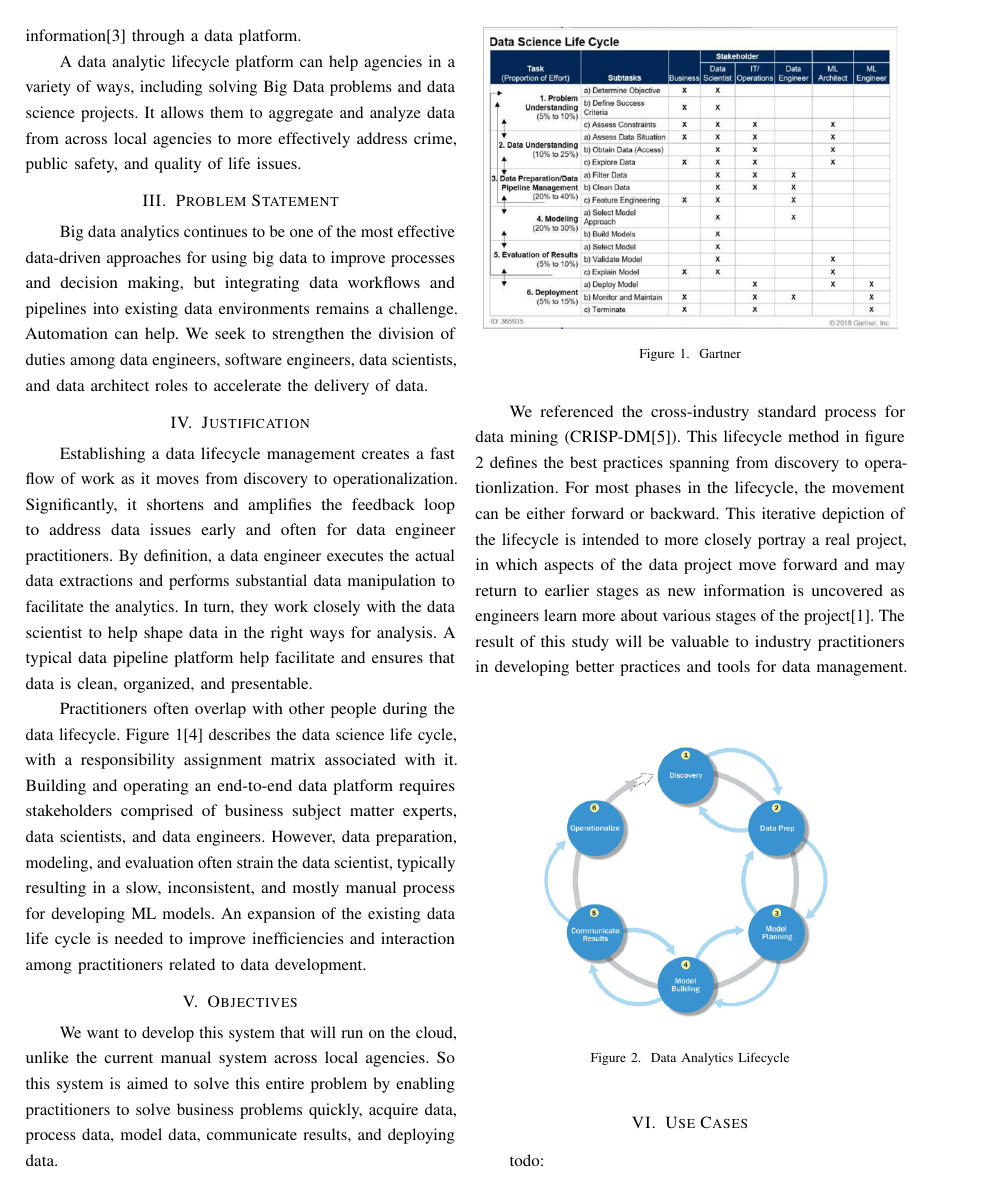
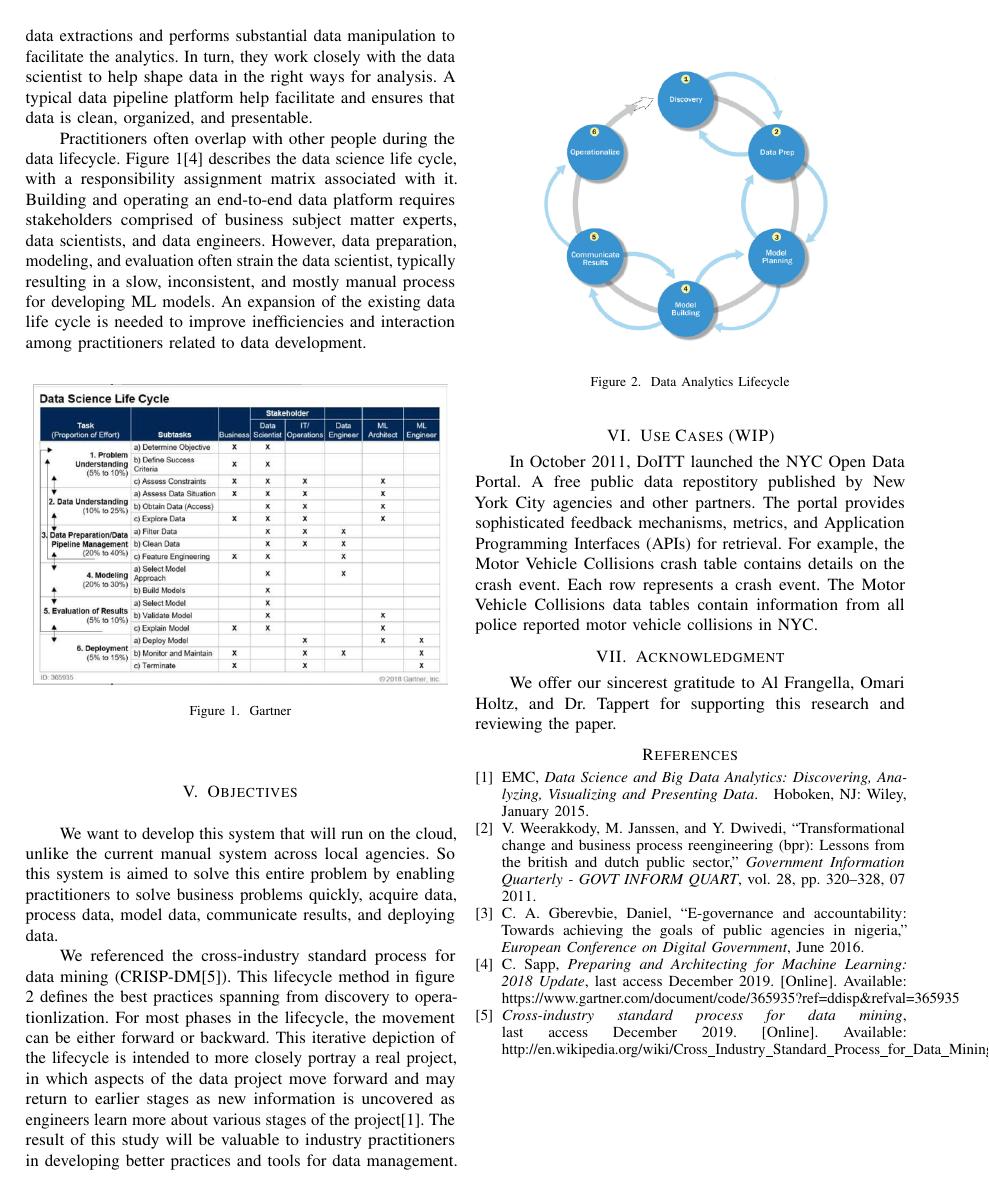
Before and after one commit to anthonype/cs804b, a LaTeX paper (paper/main.tex): page 2 of 3 before the commit and page 2 of 2 after it. Compiled offline with pdfLaTeX.

Commit message:
Updates from Overleaf

```diff
--- a/paper/main.tex
+++ b/paper/main.tex
@@ -24,7 +24,7 @@
 \setlength{\parindent}{2em}
 \setlength{\parskip}{0em}
 \renewcommand{\baselinestretch}{1}
-\onehalfspacing
+%\onehalfspacing
 
 %This is used with dcolumn.sty. Defines the "." to be the line up character.
 \newcolumntype{.}{D{.}{.}{2}}
@@ -104,8 +104,12 @@ We referenced the cross-industry standard process for data mining (CRISP-DM\cite
 	\label{fig:dataflow}
 \end{figure}
 
-\section{Use Cases}
-todo:
+\section{Use Cases (WIP)}
+In October 2011, DoITT launched the NYC Open Data Portal. A free public data repostitory published by New York City agencies and other partners. The portal provides sophisticated feedback mechanisms, metrics, and Application Programming Interfaces (APIs) for retrieval.  For example, the Motor Vehicle Collisions crash table contains details on the crash event. Each row represents a crash event. The Motor Vehicle Collisions data tables contain information from all police reported motor vehicle collisions in NYC.
+
+
+
+
 
 \section{Acknowledgment}
 We offer our sincerest gratitude to Al Frangella, Omari Holtz, and Dr. Tappert for supporting this research and reviewing the paper.
```
Also changed, not shown: paper/references.bib (+1 -1 lines), paper/main.tex (7 more changed lines).
